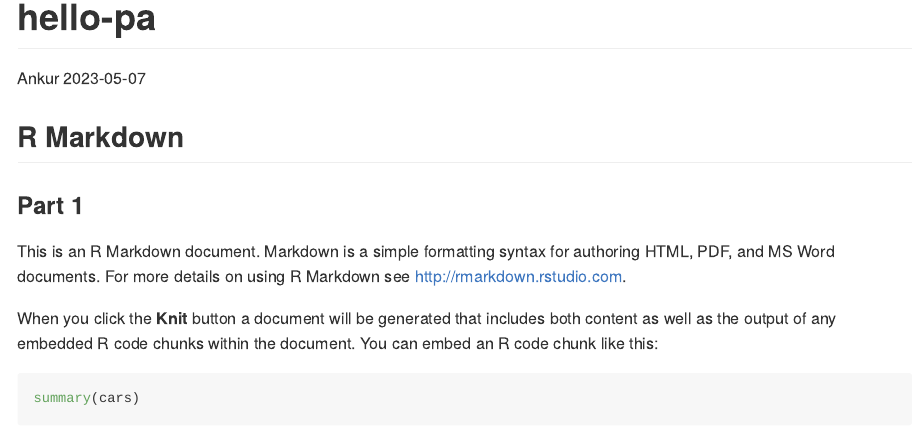
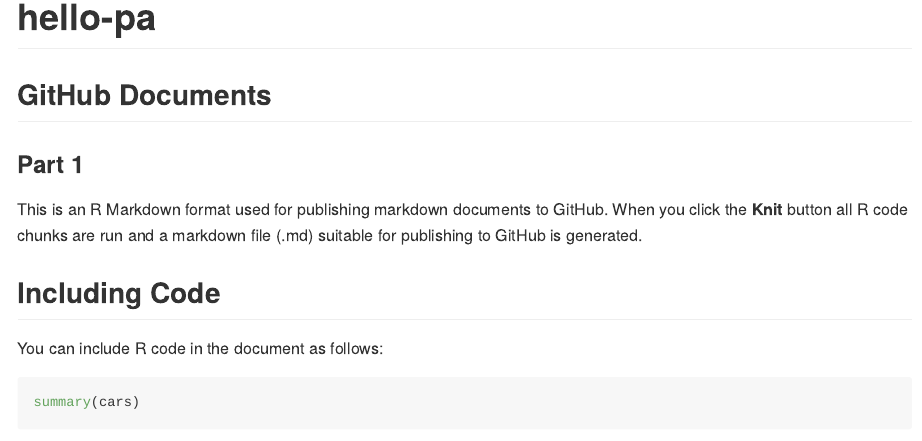
Before and after one commit to Ankrktyr/2023_People_Analytics, an R Markdown document (hello-pa.Rmd): the page in a window 1100 px wide, from its top. Rendered offline with R 4.5, knitr and Pandoc, with nearby package versions; both versions are drawn in the output format of the newer one.

Commit message:
Trying out

````diff
--- a/hello-pa.Rmd
+++ b/hello-pa.Rmd
@@ -1,20 +1,19 @@
 ---
 title: "hello-pa"
-author: "Ankur"
-date: "2023-05-07"
-output: html_document
+output: github_document
 ---
 
 ```{r setup, include=FALSE}
 knitr::opts_chunk$set(echo = TRUE)
 ```
 
-## R Markdown
+## GitHub Documents
 ### Part 1
+This is an R Markdown format used for publishing markdown documents to GitHub. When you click the **Knit** button all R code chunks are run and a markdown file (.md) suitable for publishing to GitHub is generated.
 
-This is an R Markdown document. Markdown is a simple formatting syntax for authoring HTML, PDF, and MS Word documents. For more details on using R Markdown see <http://rmarkdown.rstudio.com>.
+## Including Code
 
-When you click the **Knit** button a document will be generated that includes both content as well as the output of any embedded R code chunks within the document. You can embed an R code chunk like this:
+You can include R code in the document as follows:
 
 ```{r cars}
 summary(cars)
````
Also changed, not shown: hello-pa.Rmd (3 more changed lines).
